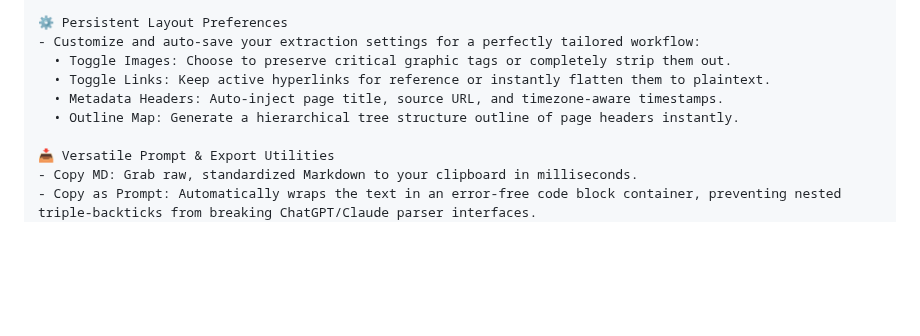
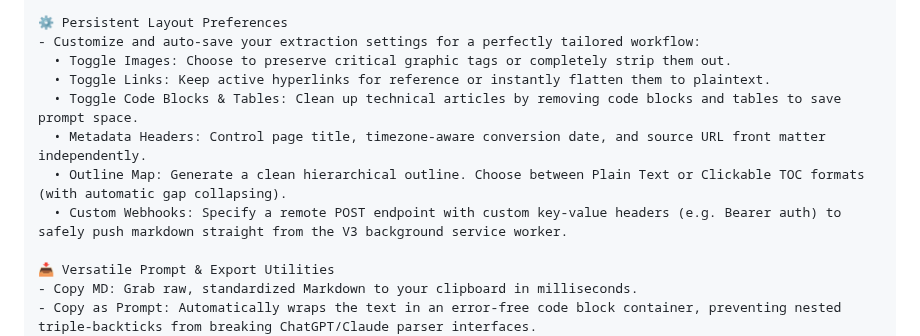
Before and after one commit to rafifmsn/pagemark, a Markdown page: docs/chrome-listing.md, the part around the change. Drawn GitHub-style; blank space fills up the shorter version.

```diff
--- a/docs/chrome-listing.md
+++ b/docs/chrome-listing.md
@@ -32,8 +32,10 @@ Features
 - Customize and auto-save your extraction settings for a perfectly tailored workflow:
   • Toggle Images: Choose to preserve critical graphic tags or completely strip them out.
   • Toggle Links: Keep active hyperlinks for reference or instantly flatten them to plaintext.
-  • Metadata Headers: Auto-inject page title, source URL, and timezone-aware timestamps.
-  • Outline Map: Generate a hierarchical tree structure outline of page headers instantly.
+  • Toggle Code Blocks & Tables: Clean up technical articles by removing code blocks and tables to save prompt space.
+  • Metadata Headers: Control page title, timezone-aware conversion date, and source URL front matter independently.
+  • Outline Map: Generate a clean hierarchical outline. Choose between Plain Text or Clickable TOC formats (with automatic gap collapsing).
+  • Custom Webhooks: Specify a remote POST endpoint with custom key-value headers (e.g. Bearer auth) to safely push markdown straight from the V3 background service worker.
 
 📥 Versatile Prompt & Export Utilities
 - Copy MD: Grab raw, standardized Markdown to your clipboard in milliseconds.
```
Also changed, not shown: README.md (+7 -3 lines), docs/architecture.md (added, +81 -0 lines), docs/firefox-listing.md (+1 -1 lines), pagemark-thumb-1.jpg, pagemark-thumb-2.jpg, 7 other files.
